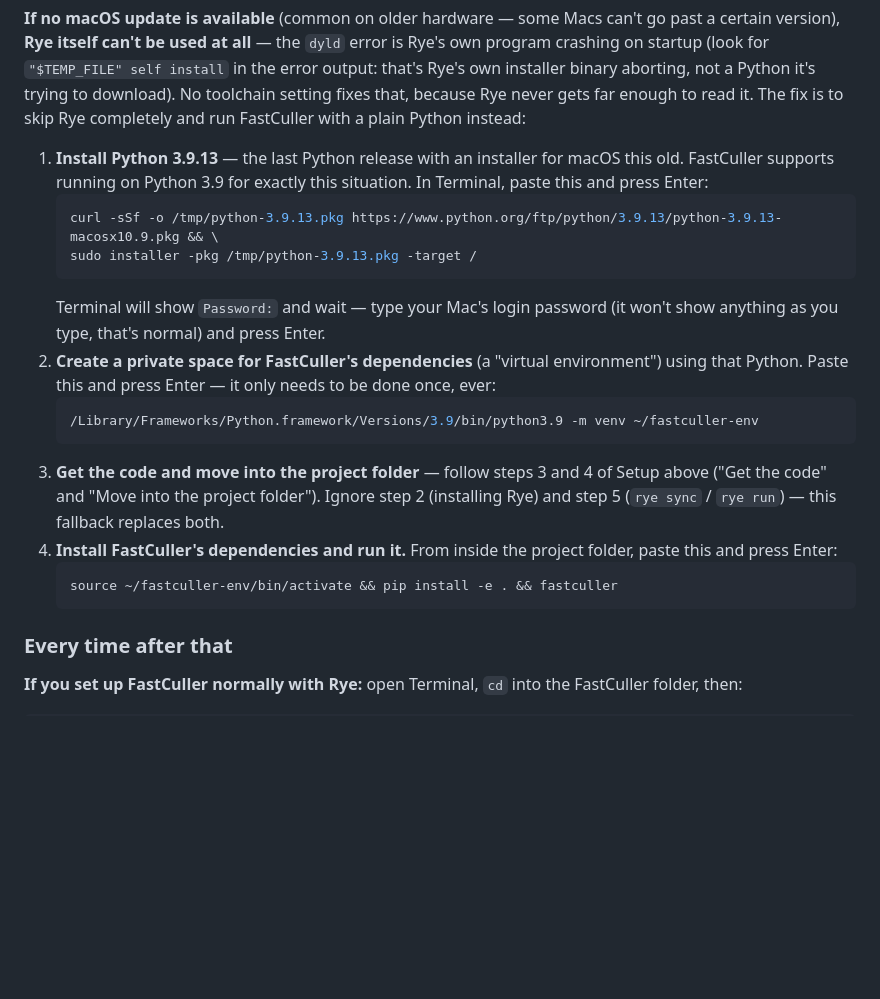
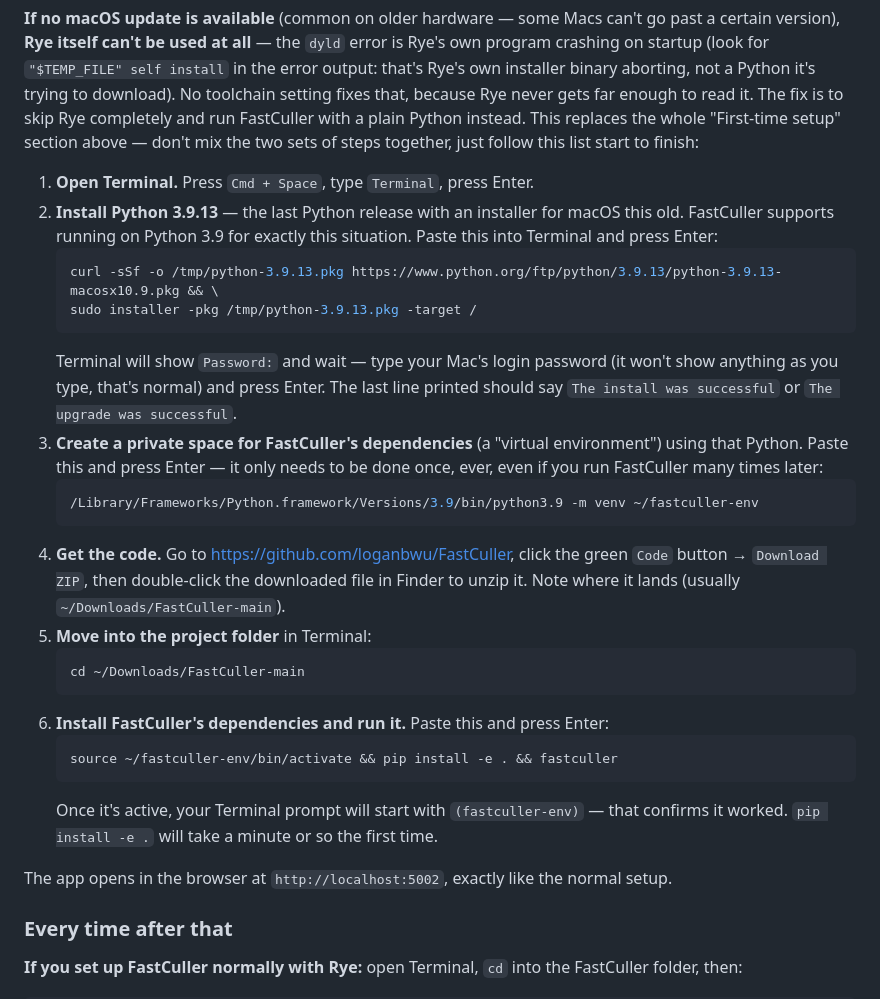
Before and after one commit to loganbwu/FastCuller, a Markdown page: README.md, the part around the change. Drawn GitHub-style; blank space fills up the shorter version.

Commit message:
Make the old-Mac fallback a fully self-contained list
The fallback previously said to jump back to "steps 3 and 4 of Setup above"
while itself using step numbers 1-4 -- two numbered lists with colliding
step numbers is a real trap for someone following instructions under
pressure after several failed attempts. Inline the "get the code" step
directly and renumber start to finish so there's nothing to cross-reference.

Co-Authored-By: Claude Sonnet 5 <noreply@anthropic.com>

````diff
--- a/README.md
+++ b/README.md
@@ -155,30 +155,41 @@ version), **Rye itself can't be used at all** — the `dyld` error is Rye's own
 startup (look for `"$TEMP_FILE" self install` in the error output: that's Rye's own installer
 binary aborting, not a Python it's trying to download). No toolchain setting fixes that, because
 Rye never gets far enough to read it. The fix is to skip Rye completely and run FastCuller with a
-plain Python instead:
+plain Python instead. This replaces the whole "First-time setup" section above — don't mix the two
+sets of steps together, just follow this list start to finish:
 
-1. **Install Python 3.9.13** — the last Python release with an installer for macOS this old.
-   FastCuller supports running on Python 3.9 for exactly this situation. In Terminal, paste this
+1. **Open Terminal.** Press `Cmd + Space`, type `Terminal`, press Enter.
+2. **Install Python 3.9.13** — the last Python release with an installer for macOS this old.
+   FastCuller supports running on Python 3.9 for exactly this situation. Paste this into Terminal
    and press Enter:
    ```bash
    curl -sSf -o /tmp/python-3.9.13.pkg https://www.python.org/ftp/python/3.9.13/python-3.9.13-macosx10.9.pkg && \
    sudo installer -pkg /tmp/python-3.9.13.pkg -target /
    ```
    Terminal will show `Password:` and wait — type your Mac's login password (it won't show
-   anything as you type, that's normal) and press Enter.
-2. **Create a private space for FastCuller's dependencies** (a "virtual environment") using that
-   Python. Paste this and press Enter — it only needs to be done once, ever:
+   anything as you type, that's normal) and press Enter. The last line printed should say
+   `The install was successful` or `The upgrade was successful`.
+3. **Create a private space for FastCuller's dependencies** (a "virtual environment") using that
+   Python. Paste this and press Enter — it only needs to be done once, ever, even if you run
+   FastCuller many times later:
    ```bash
    /Library/Frameworks/Python.framework/Versions/3.9/bin/python3.9 -m venv ~/fastculler-env
    ```
-3. **Get the code and move into the project folder** — follow steps 3 and 4 of Setup above
-   ("Get the code" and "Move into the project folder"). Ignore step 2 (installing Rye) and step 5
-   (`rye sync` / `rye run`) — this fallback replaces both.
-4. **Install FastCuller's dependencies and run it.** From inside the project folder, paste this
-   and press Enter:
+4. **Get the code.** Go to https://github.com/loganbwu/FastCuller, click the green `Code` button →
+   `Download ZIP`, then double-click the downloaded file in Finder to unzip it. Note where it lands
+   (usually `~/Downloads/FastCuller-main`).
+5. **Move into the project folder** in Terminal:
+   ```bash
+   cd ~/Downloads/FastCuller-main
+   ```
+6. **Install FastCuller's dependencies and run it.** Paste this and press Enter:
    ```bash
    source ~/fastculler-env/bin/activate && pip install -e . && fastculler
    ```
+   Once it's active, your Terminal prompt will start with `(fastculler-env)` — that confirms it
+   worked. `pip install -e .` will take a minute or so the first time.
+
+The app opens in the browser at `http://localhost:5002`, exactly like the normal setup.
 
 ### Every time after that
 
````
